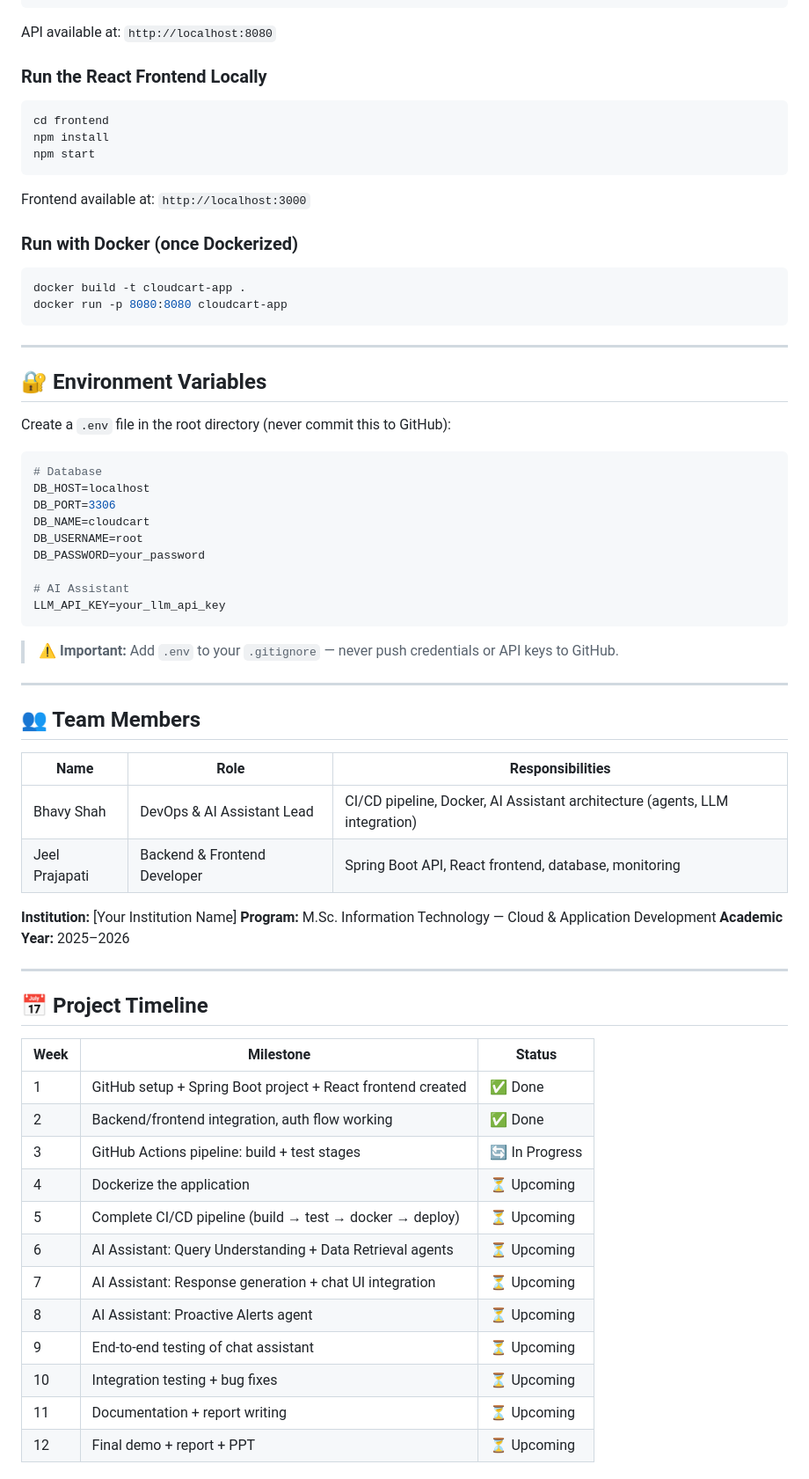
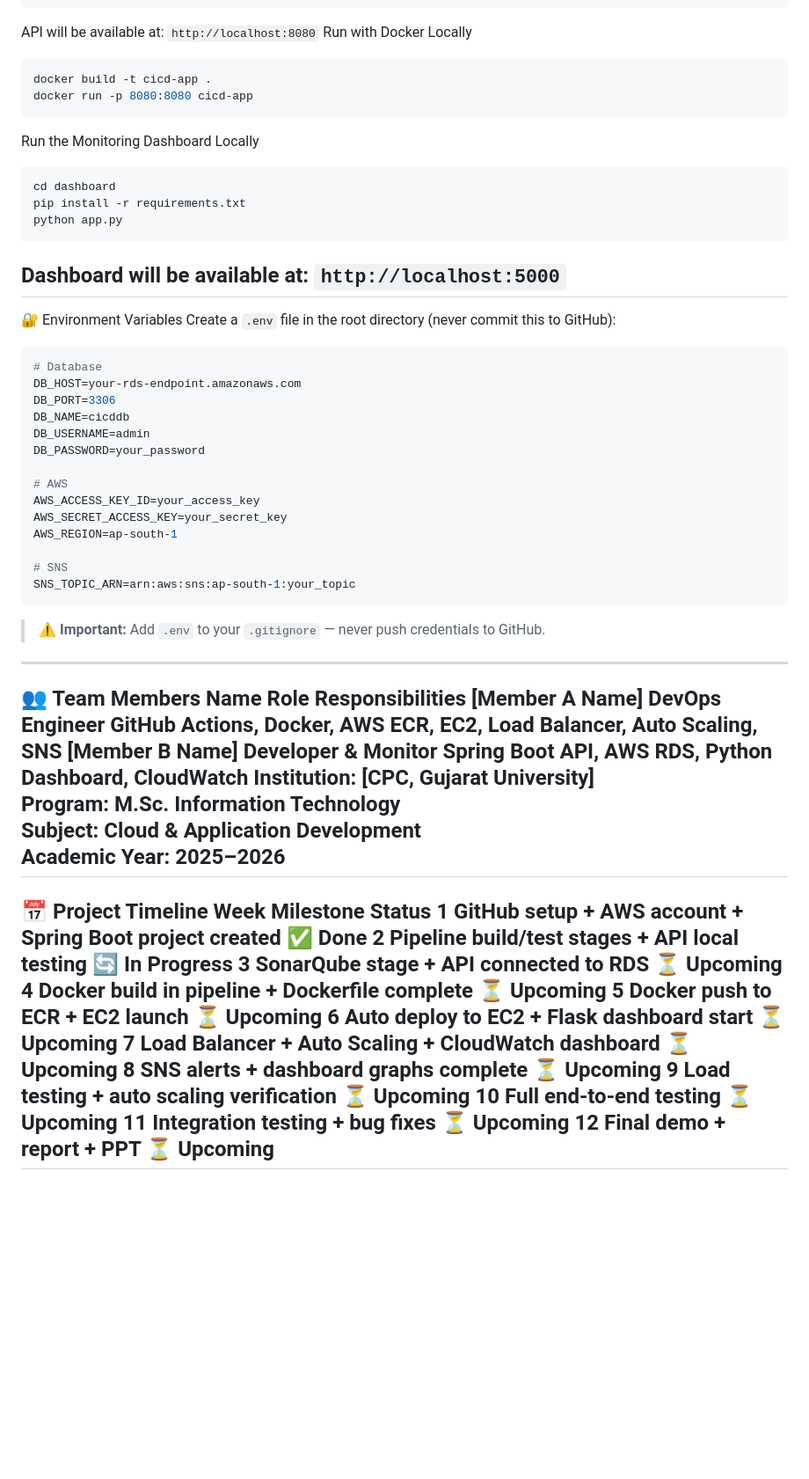
Before and after one commit to Bhavyshah23/cicd-pipeline-project-sem-9, a Markdown page: README.md, the part around one of its changes. Shown at 88% size. GitHub-like rendering; blank space fills up the shorter version.

Commit message:
Revert "Rebrand to CloudCart with agentic AI assistant"
This reverts commit 906ee95146e7e1b886bd10caae1c03fbf4fde6e0.

````diff
--- a/README.md
+++ b/README.md
@@ -205,72 +167,61 @@ cd cicd-pipeline
 mvn clean install
 mvn spring-boot:run
 ```
-API available at: `http://localhost:8080`
-
-### Run the React Frontend Locally
+API will be available at: `http://localhost:8080`
+Run with Docker Locally
 ```bash
-cd frontend
-npm install
-npm start
+docker build -t cicd-app .
+docker run -p 8080:8080 cicd-app
 ```
-Frontend available at: `http://localhost:3000`
-
-### Run with Docker (once Dockerized)
+Run the Monitoring Dashboard Locally
 ```bash
-docker build -t cloudcart-app .
-docker run -p 8080:8080 cloudcart-app
+cd dashboard
+pip install -r requirements.txt
+python app.py
 ```
-
+Dashboard will be available at: `http://localhost:5000`
 ---
-
-## 🔐 Environment Variables
-
+🔐 Environment Variables
 Create a `.env` file in the root directory (never commit this to GitHub):
-
 ```env
 # Database
-DB_HOST=localhost
+DB_HOST=your-rds-endpoint.amazonaws.com
 DB_PORT=3306
-DB_NAME=cloudcart
-DB_USERNAME=root
+DB_NAME=cicddb
+DB_USERNAME=admin
 DB_PASSWORD=your_password
 
-# AI Assistant
-LLM_API_KEY=your_llm_api_key
+# AWS
+AWS_ACCESS_KEY_ID=your_access_key
+AWS_SECRET_ACCESS_KEY=your_secret_key
+AWS_REGION=ap-south-1
+
+# SNS
+SNS_TOPIC_ARN=arn:aws:sns:ap-south-1:your_topic
 ```
-
-> ⚠️ **Important:** Add `.env` to your `.gitignore` — never push credentials or API keys to GitHub.
-
+> ⚠️ **Important:** Add `.env` to your `.gitignore` — never push credentials to GitHub.
 ---
-
-## 👥 Team Members
-
-| Name | Role | Responsibilities |
-|---|---|---|
-| Bhavy Shah | DevOps & AI Assistant Lead | CI/CD pipeline, Docker, AI Assistant architecture (agents, LLM integration) |
-| Jeel Prajapati | Backend & Frontend Developer | Spring Boot API, React frontend, database, monitoring |
-
-**Institution:** [Your Institution Name]
-**Program:** M.Sc. Information Technology — Cloud & Application Development
-**Academic Year:** 2025–2026
-
+👥 Team Members
+Name	Role	Responsibilities
+[Member A Name]	DevOps Engineer	GitHub Actions, Docker, AWS ECR, EC2, Load Balancer, Auto Scaling, SNS
+[Member B Name]	Developer & Monitor	Spring Boot API, AWS RDS, Python Dashboard, CloudWatch
+Institution: [CPC, Gujarat University]
+Program: M.Sc. Information Technology
+Subject: Cloud & Application Development
+Academic Year: 2025–2026
 ---
-
-## 📅 Project Timeline
-
-| Week | Milestone | Status |
-|---|---|---|
-| 1 | GitHub setup + Spring Boot project + React frontend created | ✅ Done |
-| 2 | Backend/frontend integration, auth flow working | ✅ Done |
-| 3 | GitHub Actions pipeline: build + test stages | 🔄 In Progress |
-| 4 | Dockerize the application | ⏳ Upcoming |
-| 5 | Complete CI/CD pipeline (build → test → docker → deploy) | ⏳ Upcoming |
-| 6 | AI Assistant: Query Understanding + Data Retrieval agents | ⏳ Upcoming |
-| 7 | AI Assistant: Response generation + chat UI integration | ⏳ Upcoming |
-| 8 | AI Assistant: Proactive Alerts agent | ⏳ Upcoming |
-| 9 | End-to-end testing of chat assistant | ⏳ Upcoming |
-| 10 | Integration testing + bug fixes | ⏳ Upcoming |
-| 11 | Documentation + report writing | ⏳ Upcoming |
-| 12 | Final demo + report + PPT | ⏳ Upcoming |
-
+📅 Project Timeline
+Week	Milestone	Status
+1	GitHub setup + AWS account + Spring Boot project created	✅ Done
+2	Pipeline build/test stages + API local testing	🔄 In Progress
+3	SonarQube stage + API connected to RDS	⏳ Upcoming
+4	Docker build in pipeline + Dockerfile complete	⏳ Upcoming
+5	Docker push to ECR + EC2 launch	⏳ Upcoming
+6	Auto deploy to EC2 + Flask dashboard start	⏳ Upcoming
+7	Load Balancer + Auto Scaling + CloudWatch dashboard	⏳ Upcoming
+8	SNS alerts + dashboard graphs complete	⏳ Upcoming
+9	Load testing + auto scaling verification	⏳ Upcoming
+10	Full end-to-end testing	⏳ Upcoming
+11	Integration testing + bug fixes	⏳ Upcoming
+12	Final demo + report + PPT	⏳ Upcoming
 ---
````
Also changed, not shown: other parts of README.md (+128 -173 lines).
